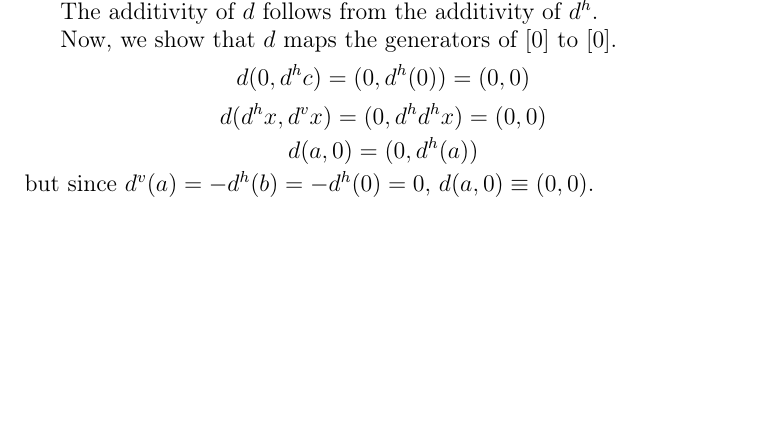
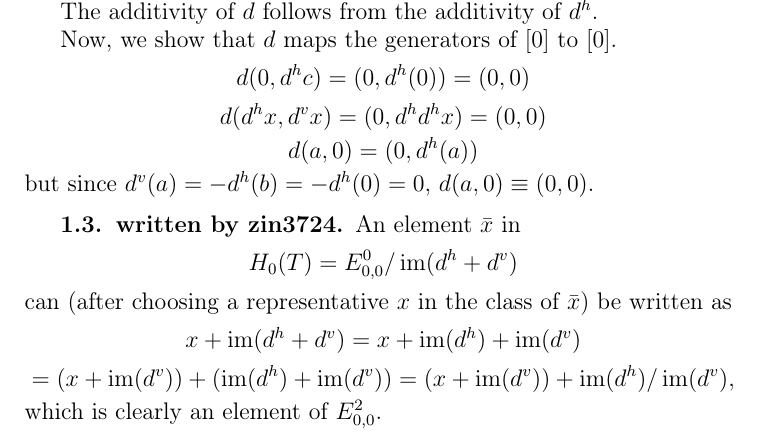
Before and after one commit to pronkedelic/weibel-intro-hom-alg, a LaTeX book (main.tex, which reads ch - Copy (5)/sec - Copy/subsec - Copy (3)/subsec.tex): part of page 35 of 41, cut so that both start at the same text, the shorter picture padded with empty space. Compiled offline with pdfLaTeX.

Commit message:
written up the first part of ex5.1.3

```diff
--- a/ch - Copy (5)/sec - Copy/subsec - Copy (3)/subsec.tex
+++ b/ch - Copy (5)/sec - Copy/subsec - Copy (3)/subsec.tex
@@ -1 +1,7 @@
-\subsection{}
+\subsection{written by zin3724}
+An element $\bar x$ in
+\[H_0(T)=E^0_{0,0}/\im(d^h+d^v)\]
+can (after choosing a representative $x$ in the class of $\bar x$) be written as
+\[x+\im(d^h+d^v)=x+\im(d^h)+\im(d^v)\]
+\[=(x+\im(d^v))+(\im(d^h)+\im(d^v))=(x+\im(d^v))+\im(d^h)/\im(d^v),\]
+which is clearly an element of $E^2_{0,0}$.
```
Also changed, not shown: main.pdf.
